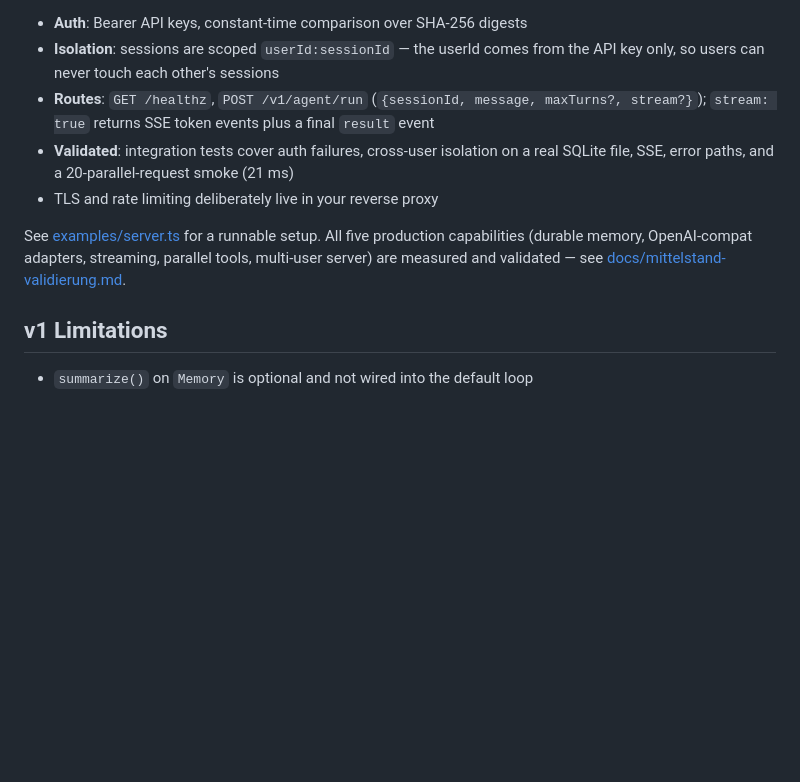
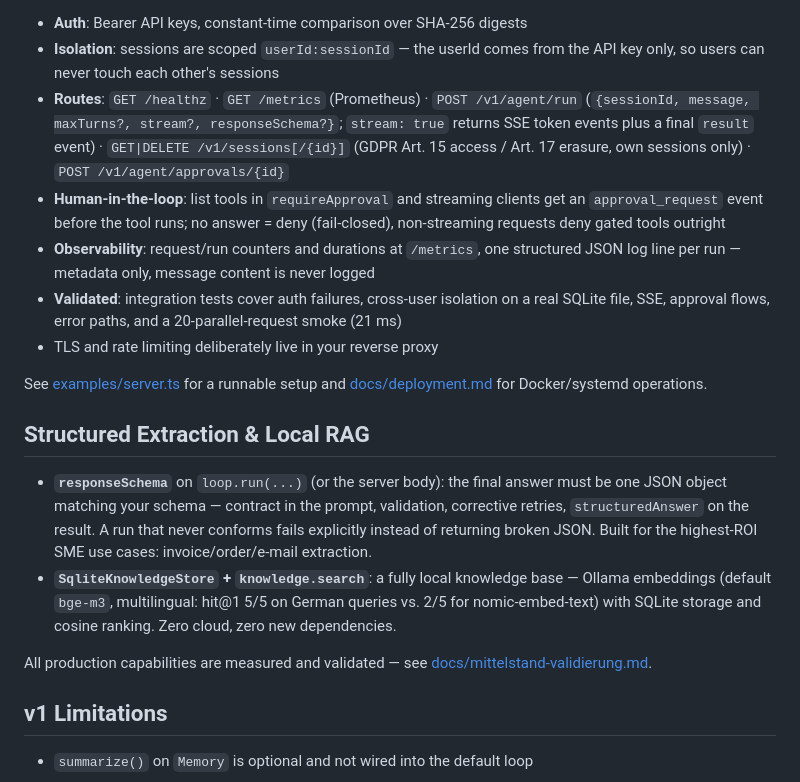
Before and after one commit to mick-gsk/minimal-harness, a Markdown page: README.md, the part around the change. GitHub-like rendering; blank space fills up the shorter version.

Commit message:
docs: README + Validierungsdoku — TP6-Fähigkeiten und Messergebnisse
Co-Authored-By: Claude Fable 5 <noreply@anthropic.com>

```diff
--- a/README.md
+++ b/README.md
@@ -220,15 +220,37 @@ createAgentServer({
 - **Auth**: Bearer API keys, constant-time comparison over SHA-256 digests
 - **Isolation**: sessions are scoped `userId:sessionId` — the userId comes from
   the API key only, so users can never touch each other's sessions
-- **Routes**: `GET /healthz`, `POST /v1/agent/run` (`{sessionId, message, maxTurns?, stream?}`);
-  `stream: true` returns SSE token events plus a final `result` event
+- **Routes**: `GET /healthz` · `GET /metrics` (Prometheus) ·
+  `POST /v1/agent/run` (`{sessionId, message, maxTurns?, stream?, responseSchema?}`;
+  `stream: true` returns SSE token events plus a final `result` event) ·
+  `GET|DELETE /v1/sessions[/{id}]` (GDPR Art. 15 access / Art. 17 erasure,
+  own sessions only) · `POST /v1/agent/approvals/{id}`
+- **Human-in-the-loop**: list tools in `requireApproval` and streaming clients
+  get an `approval_request` event before the tool runs; no answer = deny
+  (fail-closed), non-streaming requests deny gated tools outright
+- **Observability**: request/run counters and durations at `/metrics`, one
+  structured JSON log line per run — metadata only, message content is never logged
 - **Validated**: integration tests cover auth failures, cross-user isolation on
-  a real SQLite file, SSE, error paths, and a 20-parallel-request smoke (21 ms)
+  a real SQLite file, SSE, approval flows, error paths, and a
+  20-parallel-request smoke (21 ms)
 - TLS and rate limiting deliberately live in your reverse proxy
 
-See [examples/server.ts](examples/server.ts) for a runnable setup. All five
-production capabilities (durable memory, OpenAI-compat adapters, streaming,
-parallel tools, multi-user server) are measured and validated —
+See [examples/server.ts](examples/server.ts) for a runnable setup and
+[docs/deployment.md](docs/deployment.md) for Docker/systemd operations.
+
+## Structured Extraction & Local RAG
+
+- **`responseSchema`** on `loop.run(...)` (or the server body): the final
+  answer must be one JSON object matching your schema — contract in the
+  prompt, validation, corrective retries, `structuredAnswer` on the result.
+  A run that never conforms fails explicitly instead of returning broken JSON.
+  Built for the highest-ROI SME use cases: invoice/order/e-mail extraction.
+- **`SqliteKnowledgeStore` + `knowledge.search`**: a fully local knowledge
+  base — Ollama embeddings (default `bge-m3`, multilingual: hit@1 5/5 on
+  German queries vs. 2/5 for nomic-embed-text) with SQLite storage and
+  cosine ranking. Zero cloud, zero new dependencies.
+
+All production capabilities are measured and validated —
 see [docs/mittelstand-validierung.md](docs/mittelstand-validierung.md).
 
 ## v1 Limitations
```
Also changed, not shown: docs/mittelstand-validierung.md (+45 -0 lines).
